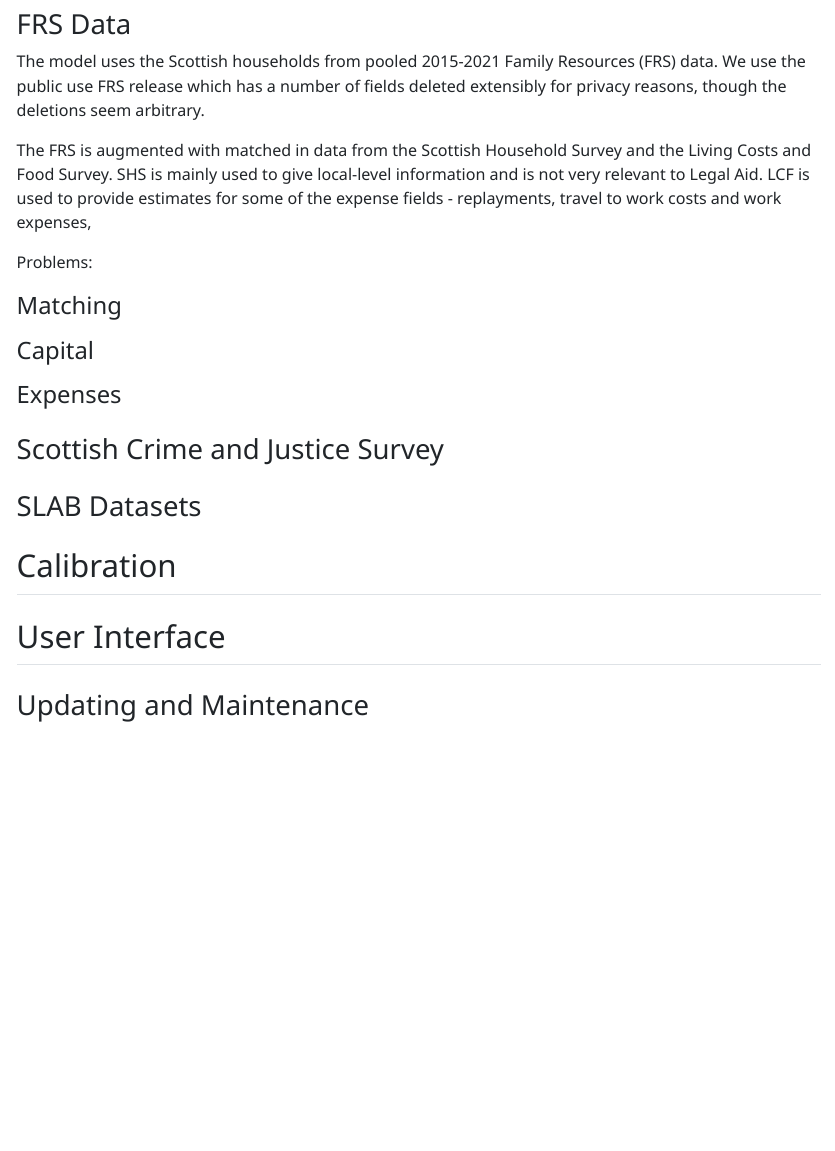
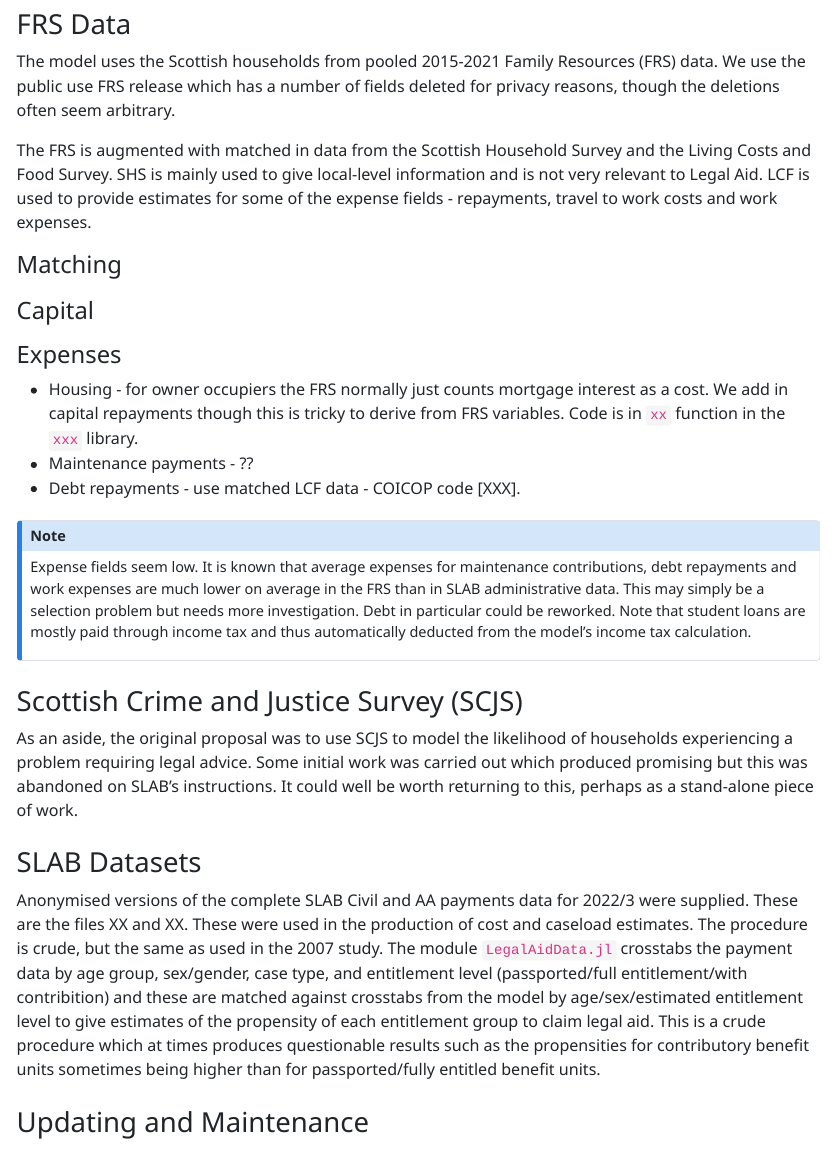
Before and after one commit to grahamstark/LAInterfaces, a Quarto document (LASim/web/techdoc/index.qmd): the page in a window 1100 px wide, from 2530 px down. The pictures show the output file LASim/web/techdoc/index.html that the author committed with the source, opened offline; Quarto's library style sheets are replaced by a plain one without menus.

Commit message:
start of techdoc

```diff
--- a/LASim/web/techdoc/index.qmd
+++ b/LASim/web/techdoc/index.qmd
@@ -89,20 +89,12 @@
 :::
 
 
-
-
-
-
-
-
 ### FRS Data
 
-The model uses the Scottish households from pooled 2015-2021 Family Resources (FRS) data. We use the public use FRS release which has a number of fields deleted extensibly for privacy reasons, though the deletions seem arbitrary.
+The model uses the Scottish households from pooled 2015-2021 Family Resources (FRS) data. We use the public use FRS release which has a number of fields deleted for privacy reasons, though the deletions often seem arbitrary.
 
-The FRS is augmented with matched in data from the Scottish Household Survey and the Living Costs and Food Survey. SHS is mainly used to give local-level information and is not very relevant to Legal Aid. LCF is used to provide estimates for some of the expense fields - replayments, travel to work costs and work expenses,
+The FRS is augmented with matched in data from the Scottish Household Survey and the Living Costs and Food Survey. SHS is mainly used to give local-level information and is not very relevant to Legal Aid. LCF is used to provide estimates for some of the expense fields - repayments, travel to work costs and work expenses.
 
-
-Problems:
 
 #### Matching
 
@@ -110,15 +102,23 @@
 
 #### Expenses
 
-### Scottish Crime and Justice Survey
+* Housing - for owner occupiers the FRS normally just counts mortgage interest as a cost. We add in capital repayments though this is tricky to derive from FRS variables. Code is in `xx` function in the `xxx` library.
+* Maintenance payments  - ??
+* Debt repayments - use matched LCF data - COICOP code [XXX].
 
-###
+::: {.callout-note}
+
+Expense fields seem low. It is known that average expenses for maintenance contributions, debt repayments and work expenses are much lower on average in the FRS than in SLAB administrative data. This may simply be a selection problem but needs more investigation. Debt in particular could be reworked. Note that student loans are mostly paid through income tax and thus automatically deducted from the model's income tax calculation.
+:::
+
+### Scottish Crime and Justice Survey (SCJS)
+
+As an aside, the original proposal was to use SCJS to model the likelihood of households experiencing a problem requiring legal advice. Some initial work was carried out which produced promising but this was abandoned on SLAB's instructions. It could well be worth returning to this, perhaps as a stand-alone piece of work.
 
 ### SLAB Datasets
 
-## Calibration
-
-## User Interface
+Anonymised versions of the complete SLAB Civil and AA payments data for 2022/3 were supplied. These are the files XX and XX.
+These were used in the production of cost and caseload estimates. The procedure is crude, but the same as used in the 2007 study. The module `LegalAidData.jl` crosstabs the payment data by age group, sex/gender, case type, and entitlement level (passported/full entitlement/with contribition) and these are matched against crosstabs from the model by age/sex/estimated entitlement level to give estimates of the propensity of each entitlement group to claim legal aid. This is a crude procedure which at times produces questionable results such as the propensities for contributory benefit units sometimes being higher than for passported/fully entitled benefit units.
 
 ### Updating and Maintenance
 
```
Also changed, not shown: LASim/web/techdoc/index.html, 1 other file.
